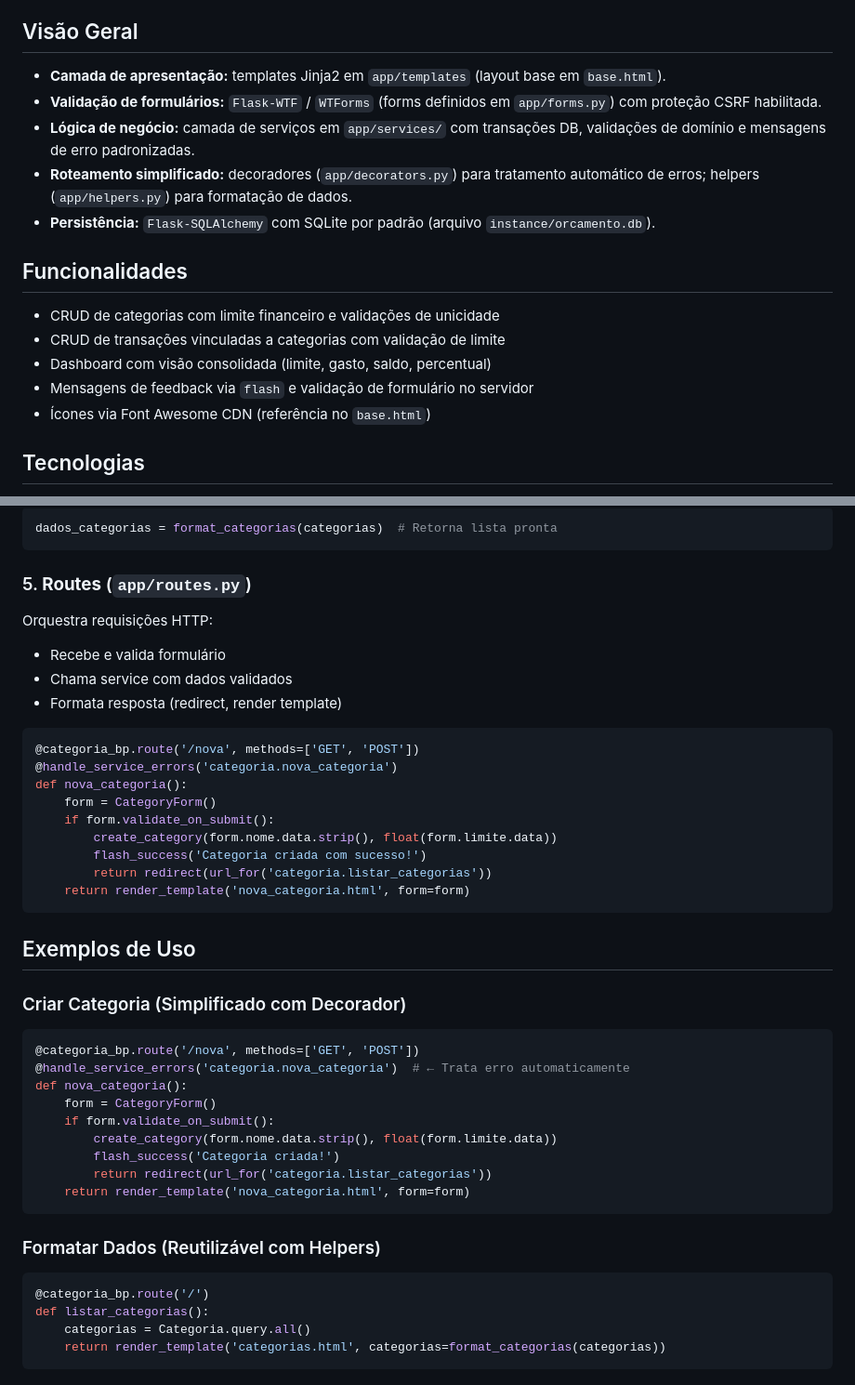
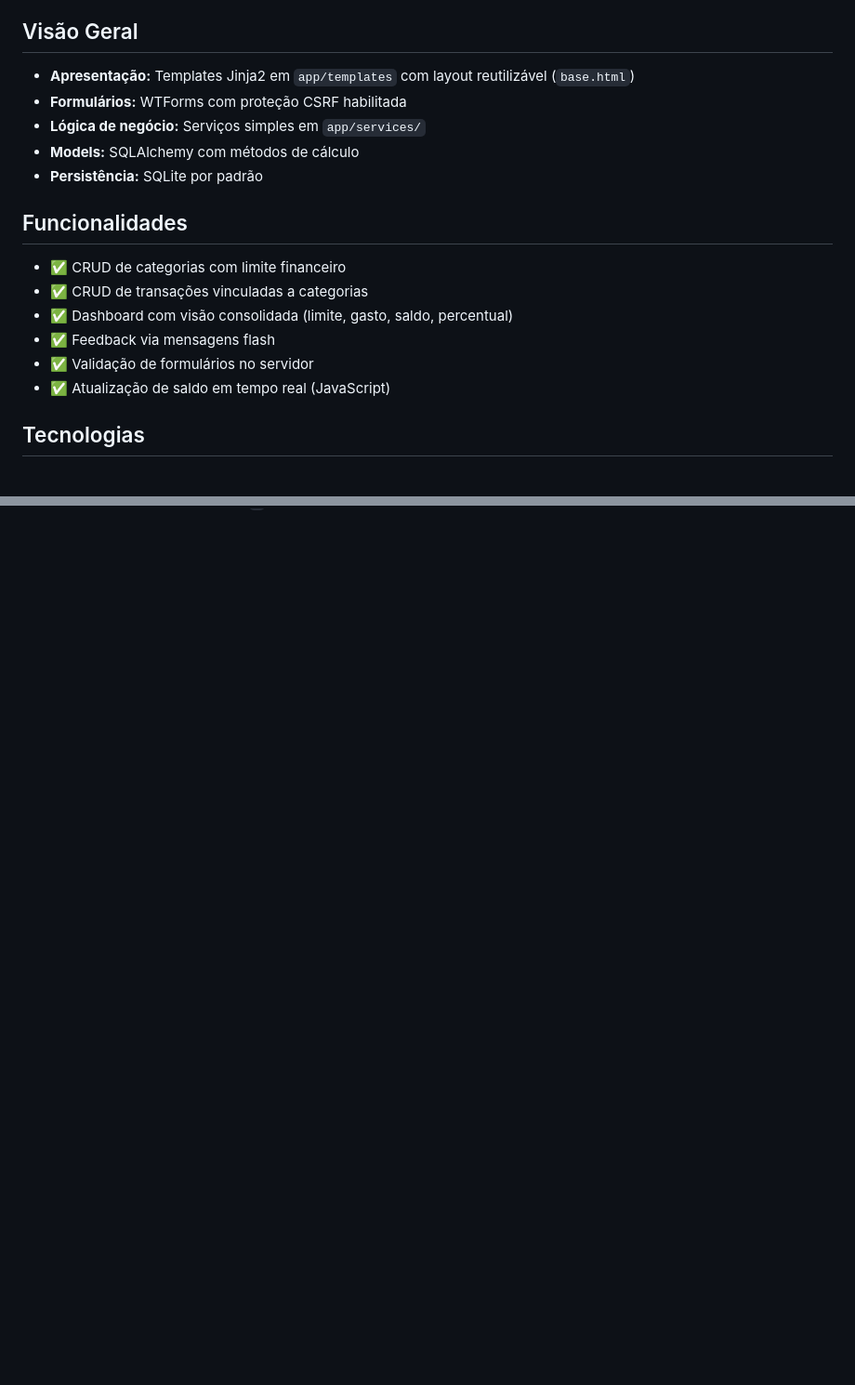
Before and after one commit to kauansb/gerenciador_orcamento, a Markdown page: README.md, 2 parts joined by grey strips. Shown: that part at 93% size. Rendered like a GitHub page; blank space fills up the shorter version.

````diff
--- a/README.md
+++ b/README.md
@@ -3,18 +3,19 @@
 Aplicação web em Flask para controlar categorias de orçamento e suas transações. Permite configurar limites por categoria, registrar despesas e acompanhar saldos e percentuais em um painel central.
 
 ## Visão Geral
-- **Camada de apresentação:** templates Jinja2 em `app/templates` (layout base em `base.html`).
-- **Validação de formulários:** `Flask-WTF` / `WTForms` (forms definidos em `app/forms.py`) com proteção CSRF habilitada.
-- **Lógica de negócio:** camada de serviços em `app/services/` com transações DB, validações de domínio e mensagens de erro padronizadas.
-- **Roteamento simplificado:** decoradores (`app/decorators.py`) para tratamento automático de erros; helpers (`app/helpers.py`) para formatação de dados.
-- **Persistência:** `Flask-SQLAlchemy` com SQLite por padrão (arquivo `instance/orcamento.db`).
+- **Apresentação:** Templates Jinja2 em `app/templates` com layout reutilizável (`base.html`)
+- **Formulários:** WTForms com proteção CSRF habilitada
+- **Lógica de negócio:** Serviços simples em `app/services/`
+- **Models:** SQLAlchemy com métodos de cálculo
+- **Persistência:** SQLite por padrão
 
 ## Funcionalidades
-- CRUD de categorias com limite financeiro e validações de unicidade
-- CRUD de transações vinculadas a categorias com validação de limite
-- Dashboard com visão consolidada (limite, gasto, saldo, percentual)
-- Mensagens de feedback via `flash` e validação de formulário no servidor
-- Ícones via Font Awesome CDN (referência no `base.html`)
+- ✅ CRUD de categorias com limite financeiro
+- ✅ CRUD de transações vinculadas a categorias
+- ✅ Dashboard com visão consolidada (limite, gasto, saldo, percentual)
+- ✅ Feedback via mensagens flash
+- ✅ Validação de formulários no servidor
+- ✅ Atualização de saldo em tempo real (JavaScript)
 
 ## Tecnologias
 - Python 3.11+ (recomenda-se 3.11 ou 3.12; ver nota sobre SQLAlchemy/Python 3.13)
@@ -133,44 +81,0 @@ Formata dados para templates:
-```python
-dados_categorias = format_categorias(categorias)  # Retorna lista pronta
-```
-
-### 5. **Routes** (`app/routes.py`)
-Orquestra requisições HTTP:
-- Recebe e valida formulário
-- Chama service com dados validados
-- Formata resposta (redirect, render template)
-
-```python
-@categoria_bp.route('/nova', methods=['GET', 'POST'])
-@handle_service_errors('categoria.nova_categoria')
-def nova_categoria():
-    form = CategoryForm()
-    if form.validate_on_submit():
-        create_category(form.nome.data.strip(), float(form.limite.data))
-        flash_success('Categoria criada com sucesso!')
-        return redirect(url_for('categoria.listar_categorias'))
-    return render_template('nova_categoria.html', form=form)
-```
-
-## Exemplos de Uso
-
-### Criar Categoria (Simplificado com Decorador)
-```python
-@categoria_bp.route('/nova', methods=['GET', 'POST'])
-@handle_service_errors('categoria.nova_categoria')  # ← Trata erro automaticamente
-def nova_categoria():
-    form = CategoryForm()
-    if form.validate_on_submit():
-        create_category(form.nome.data.strip(), float(form.limite.data))
-        flash_success('Categoria criada!')
-        return redirect(url_for('categoria.listar_categorias'))
-    return render_template('nova_categoria.html', form=form)
-```
-
-### Formatar Dados (Reutilizável com Helpers)
-```python
-@categoria_bp.route('/')
-def listar_categorias():
-    categorias = Categoria.query.all()
-    return render_template('categorias.html', categorias=format_categorias(categorias))
-```
````
Also changed, not shown: other parts of README.md (+11 -63 lines).
